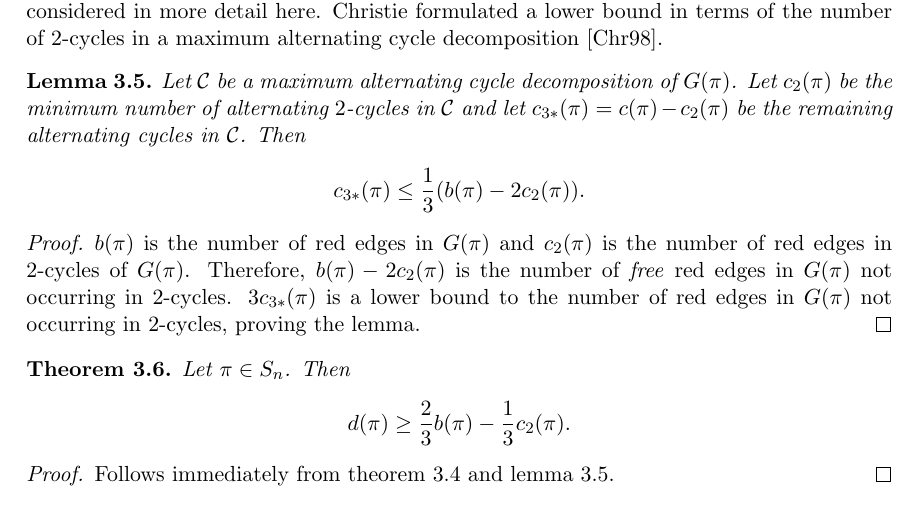
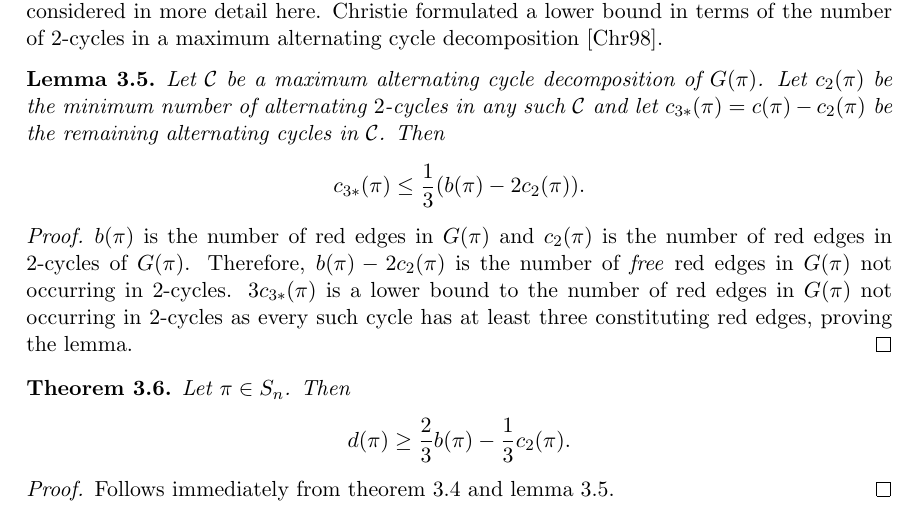
Before and after one commit to jonhue/min-sbr, a LaTeX paper (paper.tex): part of page 6 of 13, cut so that both start at the same text. Compiled offline with pdfLaTeX.

Commit message:
update paper

```diff
--- a/paper.tex
+++ b/paper.tex
@@ -377,7 +377,7 @@ Using this lower bound, \citeauthor*{Bafna1996} already describe a $\frac{7}{4}$
 
 \begin{lemma}
 \label{lem:2}
-Let $\mathcal{C}$ be a maximum alternating cycle decomposition of $G(\pi)$. Let $c_2(\pi)$ be the minimum number of alternating $2$-cycles in $\mathcal{C}$ and let $c_{3*}(\pi) = c(\pi) - c_2(\pi)$ be the remaining alternating cycles in $\mathcal{C}$.
+Let $\mathcal{C}$ be a maximum alternating cycle decomposition of $G(\pi)$. Let $c_2(\pi)$ be the minimum number of alternating $2$-cycles in any such $\mathcal{C}$ and let $c_{3*}(\pi) = c(\pi) - c_2(\pi)$ be the remaining alternating cycles in $\mathcal{C}$.
 Then
 \begin{align*}
     c_{3*}(\pi) \leq \frac{1}{3}(b(\pi) - 2 c_2(\pi)).
@@ -385,7 +385,7 @@ Then
 \end{lemma}
 
 \begin{proof}
-$b(\pi)$ is the number of red edges in $G(\pi)$ and $c_2(\pi)$ is the number of red edges in $2$-cycles of $G(\pi)$. Therefore, $b(\pi) - 2 c_2(\pi)$ is the number of \textit{free} red edges in $G(\pi)$ not occurring in $2$-cycles. $3 c_{3*}(\pi)$ is a lower bound to the number of red edges in $G(\pi)$ not occurring in $2$-cycles, proving the lemma.
+$b(\pi)$ is the number of red edges in $G(\pi)$ and $c_2(\pi)$ is the number of red edges in $2$-cycles of $G(\pi)$. Therefore, $b(\pi) - 2 c_2(\pi)$ is the number of \textit{free} red edges in $G(\pi)$ not occurring in $2$-cycles. $3 c_{3*}(\pi)$ is a lower bound to the number of red edges in $G(\pi)$ not occurring in $2$-cycles as every such cycle has at least three constituting red edges, proving the lemma.
 \end{proof}
 
 \begin{theorem}
```
